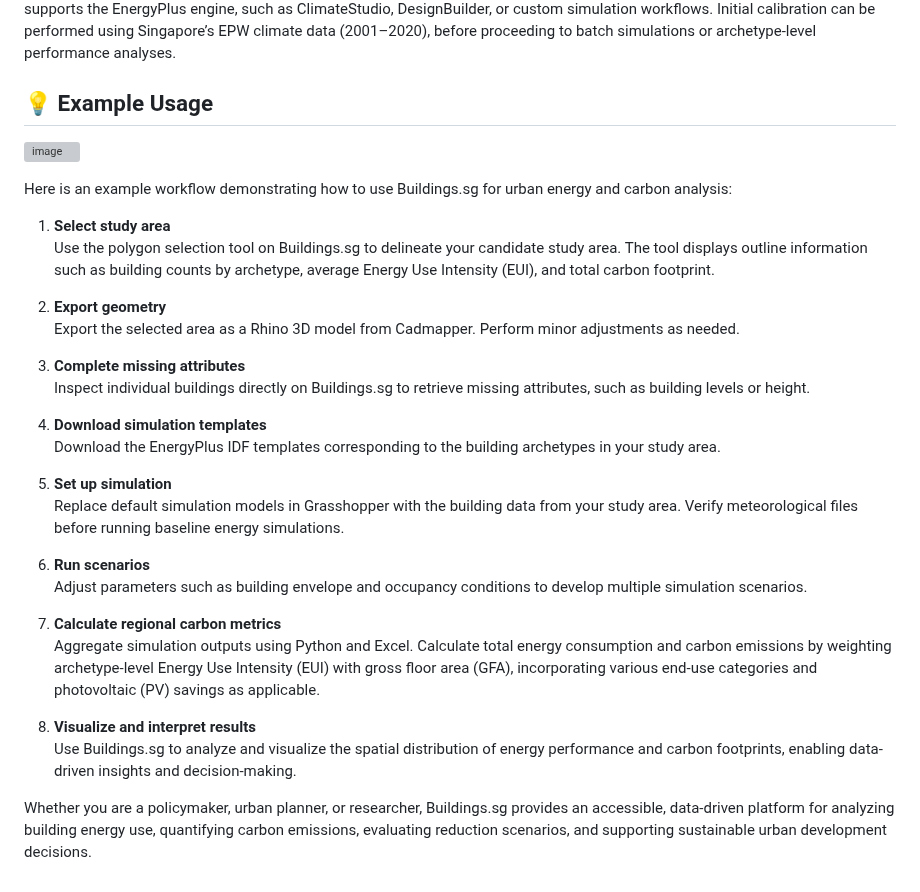
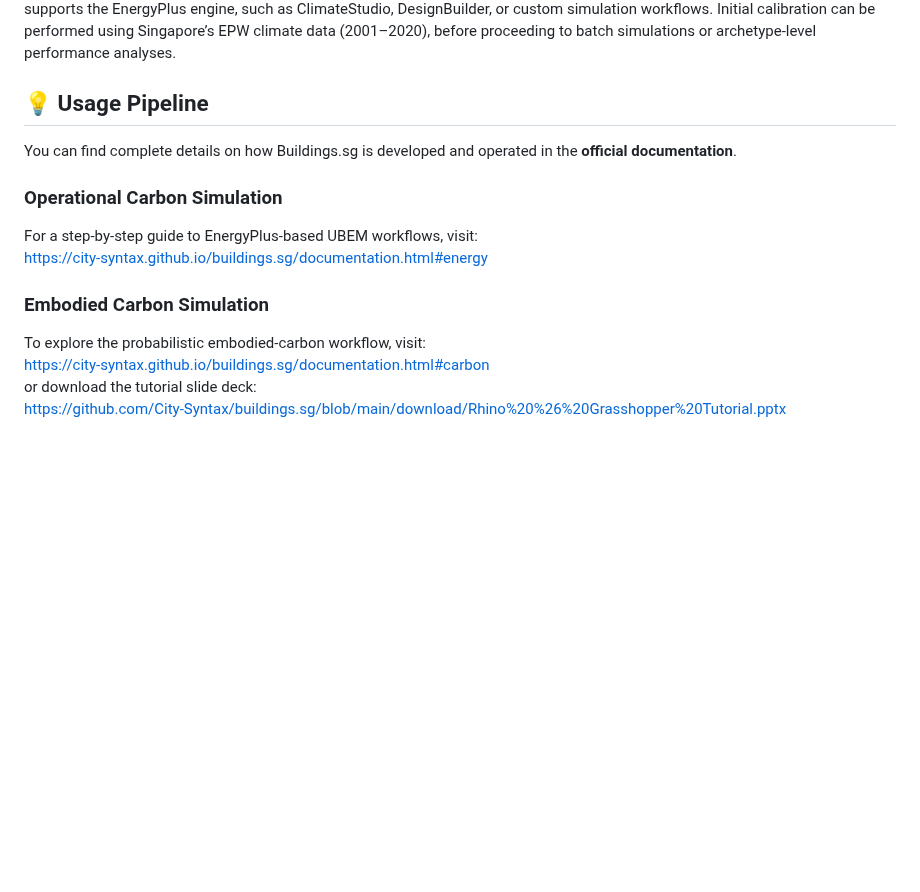
Before and after one commit to City-Syntax/buildings.sg, a Markdown page: README.md, the part around one of its changes. GitHub-like rendering; blank space fills up the shorter version; grey boxes are pictures that could not be loaded.

```diff
--- a/README.md
+++ b/README.md
@@ -105,35 +125,16 @@ A ZIP archive `AllArhcetypes_SGP_2025_V5.zip` collects all templates. These file
 
 These models can be imported into Rhino3D and Grasshopper for scenario customization using tools like Ladybug Tools, which includes Honeybee and Honeybee-Energy for assigning constructions, internal loads, and HVAC systems, along with Ladybug for climate integration and visualization. Alternatively, the provided EnergyPlus templates can be used directly in any software that supports the EnergyPlus engine, such as ClimateStudio, DesignBuilder, or custom simulation workflows. Initial calibration can be performed using Singapore’s EPW climate data (2001–2020), before proceeding to batch simulations or archetype-level performance analyses.
 
-## 💡 Example Usage
+## 💡 Usage Pipeline
 
-<img width="800" alt="image" src="https://github.com/user-attachments/assets/17bfe306-908a-47ba-b04f-2cfbbf0166ae" /><br>
+You can find complete details on how Buildings.sg is developed and operated in the **official documentation**.
 
+### Operational Carbon Simulation
+For a step-by-step guide to EnergyPlus-based UBEM workflows, visit:
+https://city-syntax.github.io/buildings.sg/documentation.html#energy
 
-Here is an example workflow demonstrating how to use Buildings.sg for urban energy and carbon analysis:
-
-1. **Select study area**
-   Use the polygon selection tool on Buildings.sg to delineate your candidate study area. The tool displays outline information such as building counts by archetype, average Energy Use Intensity (EUI), and total carbon footprint.
-
-2. **Export geometry**
-   Export the selected area as a Rhino 3D model from Cadmapper. Perform minor adjustments as needed.
-
-3. **Complete missing attributes**
-   Inspect individual buildings directly on Buildings.sg to retrieve missing attributes, such as building levels or height.
-
-4. **Download simulation templates**
-   Download the EnergyPlus IDF templates corresponding to the building archetypes in your study area.
-
-5. **Set up simulation**
-   Replace default simulation models in Grasshopper with the building data from your study area. Verify meteorological files before running baseline energy simulations.
-
-6. **Run scenarios**
-   Adjust parameters such as building envelope and occupancy conditions to develop multiple simulation scenarios.
-
-7. **Calculate regional carbon metrics**
-   Aggregate simulation outputs using Python and Excel. Calculate total energy consumption and carbon emissions by weighting archetype-level Energy Use Intensity (EUI) with gross floor area (GFA), incorporating various end-use categories and photovoltaic (PV) savings as applicable.
-
-8. **Visualize and interpret results**
-   Use Buildings.sg to analyze and visualize the spatial distribution of energy performance and carbon footprints, enabling data-driven insights and decision-making.
-
-Whether you are a policymaker, urban planner, or researcher, Buildings.sg provides an accessible, data-driven platform for analyzing building energy use, quantifying carbon emissions, evaluating reduction scenarios, and supporting sustainable urban development decisions.
+### Embodied Carbon Simulation
+To explore the probabilistic embodied-carbon workflow, visit:
+https://city-syntax.github.io/buildings.sg/documentation.html#carbon
+or download the tutorial slide deck:
+https://github.com/City-Syntax/buildings.sg/blob/main/download/Rhino%20%26%20Grasshopper%20Tutorial.pptx
```
Also changed, not shown: other parts of README.md (+42 -22 lines).
